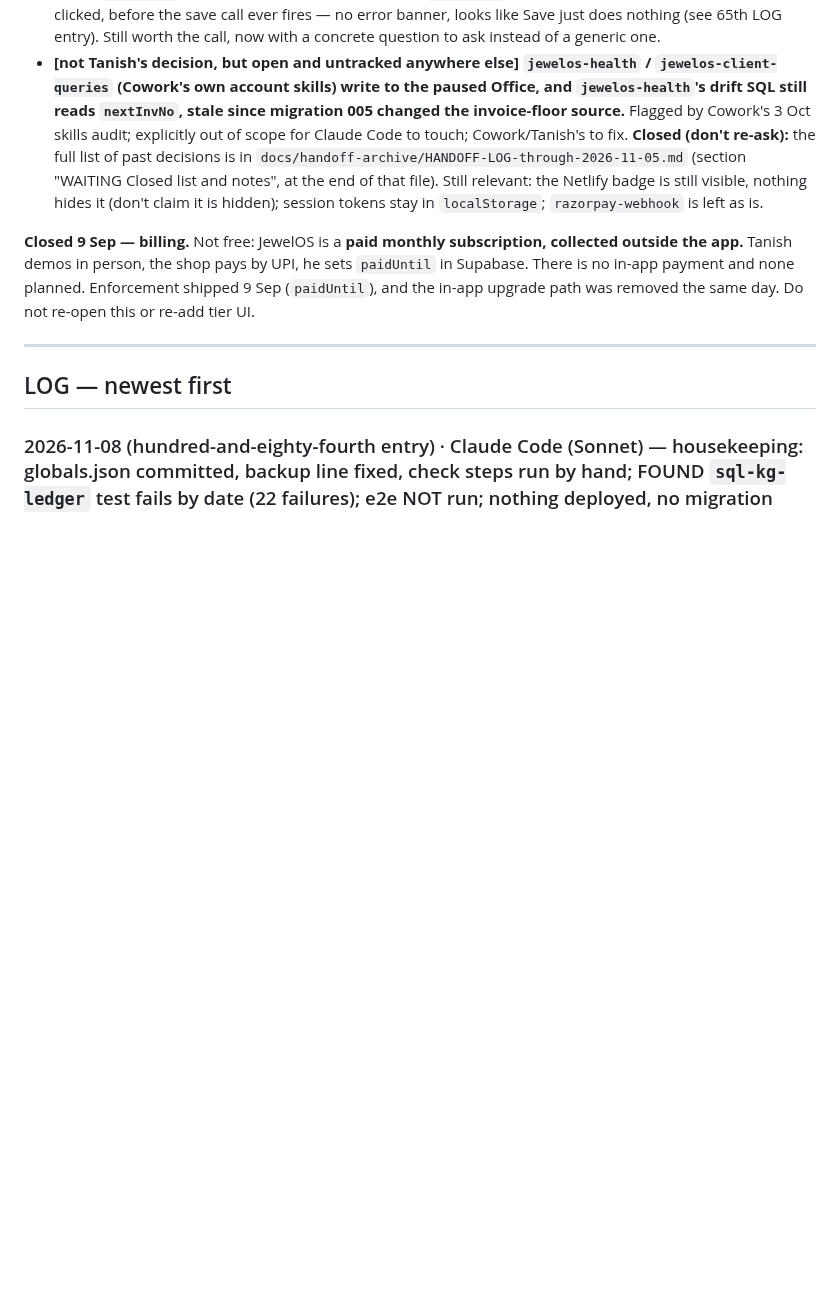
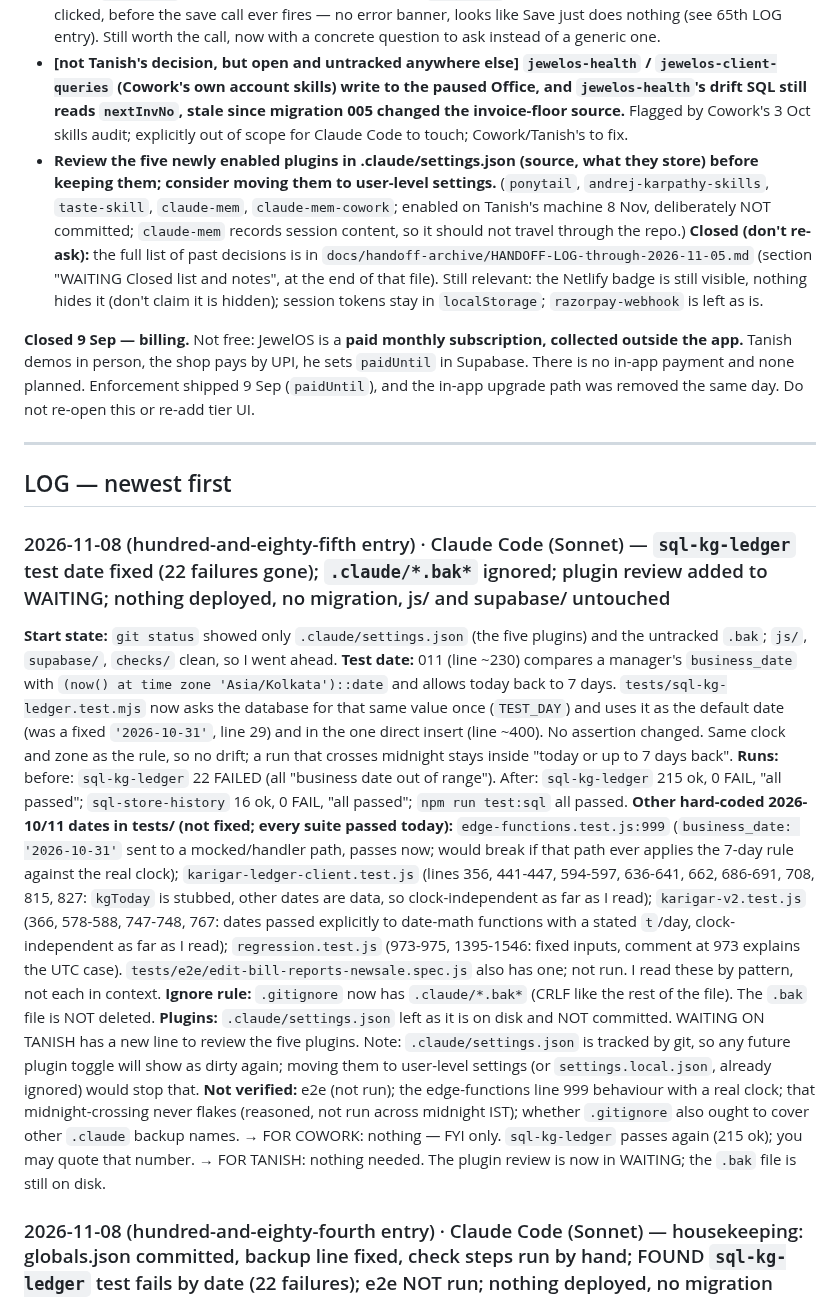
Before and after one commit to txnishh24/JewelOs, a Markdown page: HANDOFF.md, the part around the change. Rendered like a GitHub page; blank space fills up the shorter version.

Commit message:
HANDOFF 185th entry: test date fixed, plugin review in WAITING
Co-Authored-By: Claude Sonnet 5.5 <noreply@anthropic.com>

```diff
--- a/HANDOFF.md
+++ b/HANDOFF.md
@@ -57,6 +57,7 @@ Neither Claude can decide these. Don't re-litigate them each session; just surfa
   (Cowork's own account skills) write to the paused Office, and `jewelos-health`'s drift SQL still
   reads `nextInvNo`, stale since migration 005 changed the invoice-floor source.** Flagged by Cowork's
   3 Oct skills audit; explicitly out of scope for Claude Code to touch; Cowork/Tanish's to fix.
+- **Review the five newly enabled plugins in .claude/settings.json (source, what they store) before keeping them; consider moving them to user-level settings.** (`ponytail`, `andrej-karpathy-skills`, `taste-skill`, `claude-mem`, `claude-mem-cowork`; enabled on Tanish's machine 8 Nov, deliberately NOT committed; `claude-mem` records session content, so it should not travel through the repo.)
 **Closed (don't re-ask):** the full list of past decisions is in `docs/handoff-archive/HANDOFF-LOG-through-2026-11-05.md` (section "WAITING Closed list and notes", at the end of that file). Still relevant: the Netlify badge is still visible, nothing hides it (don't claim it is hidden); session tokens stay in `localStorage`; `razorpay-webhook` is left as is.
 
 **Closed 9 Sep — billing.** Not free: JewelOS is a **paid monthly subscription, collected
@@ -68,6 +69,18 @@ or re-add tier UI.
 ---
 
 ## LOG — newest first
+
+### 2026-11-08 (hundred-and-eighty-fifth entry) · Claude Code (Sonnet) — `sql-kg-ledger` test date fixed (22 failures gone); `.claude/*.bak*` ignored; plugin review added to WAITING; nothing deployed, no migration, js/ and supabase/ untouched
+
+**Start state:** `git status` showed only `.claude/settings.json` (the five plugins) and the untracked `.bak`; `js/`, `supabase/`, `checks/` clean, so I went ahead.
+**Test date:** 011 (line ~230) compares a manager's `business_date` with `(now() at time zone 'Asia/Kolkata')::date` and allows today back to 7 days. `tests/sql-kg-ledger.test.mjs` now asks the database for that same value once (`TEST_DAY`) and uses it as the default date (was a fixed `'2026-10-31'`, line 29) and in the one direct insert (line ~400). No assertion changed. Same clock and zone as the rule, so no drift; a run that crosses midnight stays inside "today or up to 7 days back".
+**Runs:** before: `sql-kg-ledger` 22 FAILED (all "business date out of range"). After: `sql-kg-ledger` 215 ok, 0 FAIL, "all passed"; `sql-store-history` 16 ok, 0 FAIL, "all passed"; `npm run test:sql` all passed.
+**Other hard-coded 2026-10/11 dates in tests/ (not fixed; every suite passed today):** `edge-functions.test.js:999` (`business_date: '2026-10-31'` sent to a mocked/handler path, passes now; would break if that path ever applies the 7-day rule against the real clock); `karigar-ledger-client.test.js` (lines 356, 441-447, 594-597, 636-641, 662, 686-691, 708, 815, 827: `kgToday` is stubbed, other dates are data, so clock-independent as far as I read); `karigar-v2.test.js` (366, 578-588, 747-748, 767: dates passed explicitly to date-math functions with a stated `t`/day, clock-independent as far as I read); `regression.test.js` (973-975, 1395-1546: fixed inputs, comment at 973 explains the UTC case). `tests/e2e/edit-bill-reports-newsale.spec.js` also has one; not run. I read these by pattern, not each in context.
+**Ignore rule:** `.gitignore` now has `.claude/*.bak*` (CRLF like the rest of the file). The `.bak` file is NOT deleted.
+**Plugins:** `.claude/settings.json` left as it is on disk and NOT committed. WAITING ON TANISH has a new line to review the five plugins. Note: `.claude/settings.json` is tracked by git, so any future plugin toggle will show as dirty again; moving them to user-level settings (or `settings.local.json`, already ignored) would stop that.
+**Not verified:** e2e (not run); the edge-functions line 999 behaviour with a real clock; that midnight-crossing never flakes (reasoned, not run across midnight IST); whether `.gitignore` also ought to cover other `.claude` backup names.
+→ FOR COWORK: nothing — FYI only. `sql-kg-ledger` passes again (215 ok); you may quote that number.
+→ FOR TANISH: nothing needed. The plugin review is now in WAITING; the `.bak` file is still on disk.
 
 ### 2026-11-08 (hundred-and-eighty-fourth entry) · Claude Code (Sonnet) — housekeeping: globals.json committed, backup line fixed, check steps run by hand; FOUND `sql-kg-ledger` test fails by date (22 failures); e2e NOT run; nothing deployed, no migration
 
```
